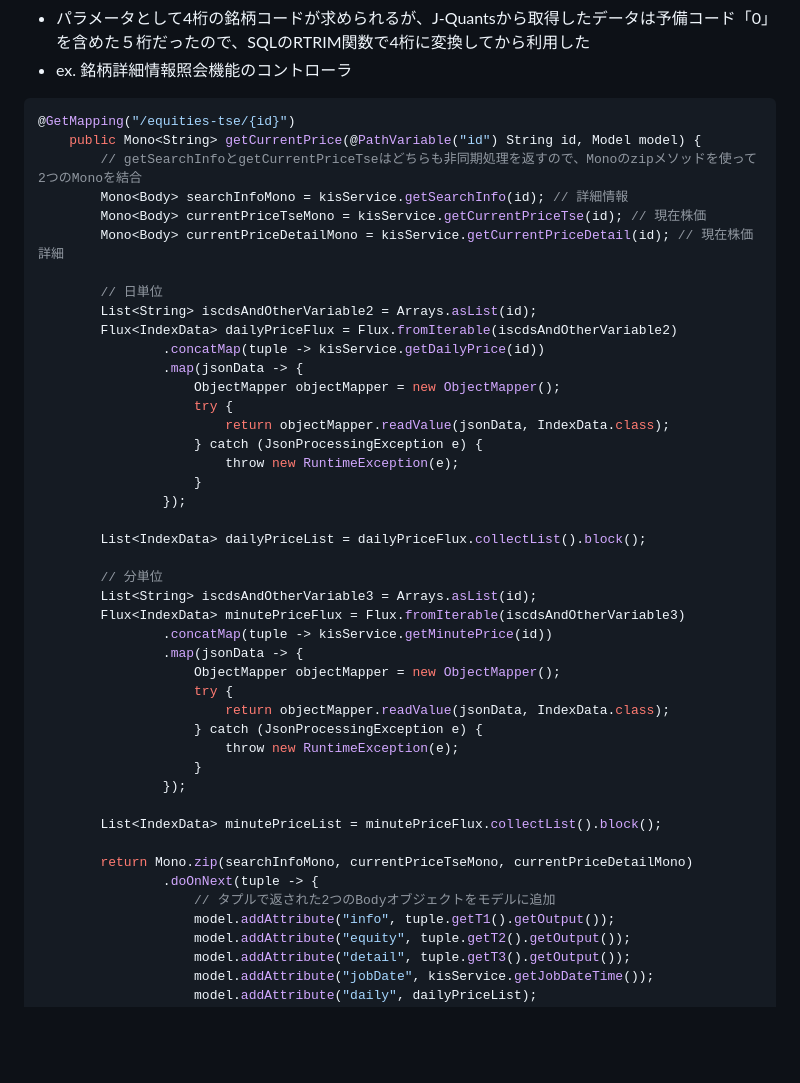
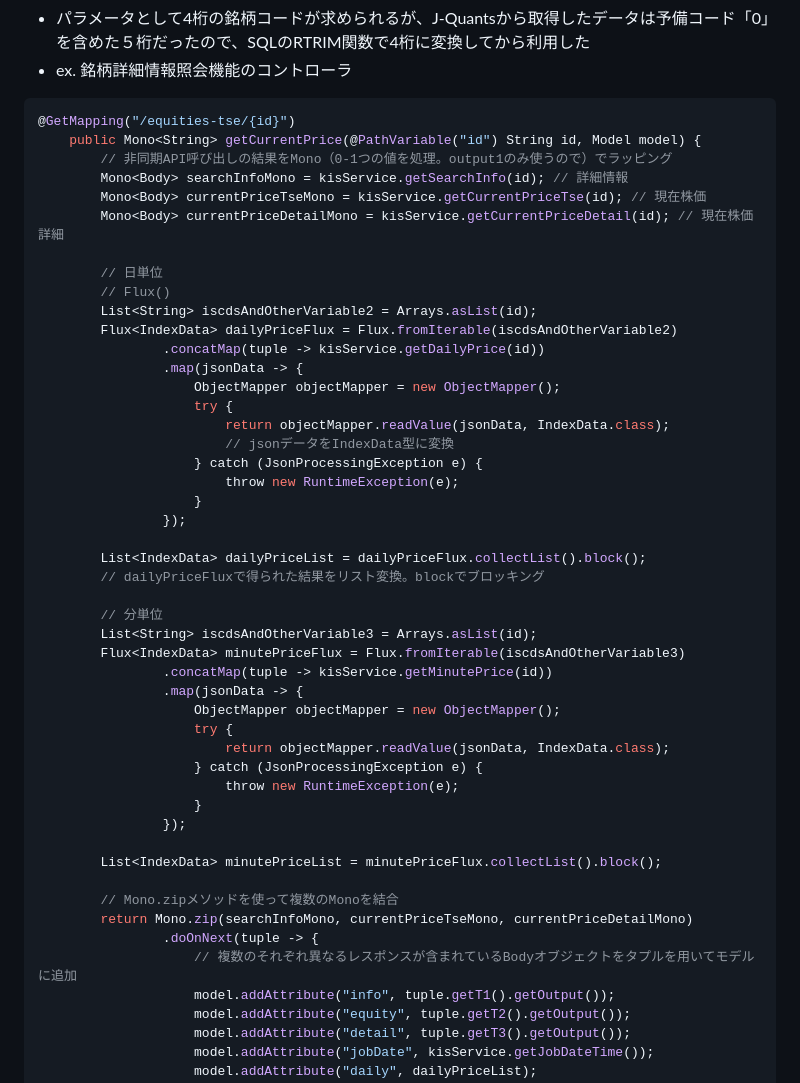
Before and after one commit to kang7343/SecuritiesBuild, a Markdown page: README.md, the part around one of its changes. Drawn GitHub-style; blank space fills up the shorter version.

````diff
--- a/README.md
+++ b/README.md
@@ -131,12 +131,13 @@ insertData.js
 ```java
 @GetMapping("/equities-tse/{id}")
     public Mono<String> getCurrentPrice(@PathVariable("id") String id, Model model) {
-        // getSearchInfoとgetCurrentPriceTseはどちらも非同期処理を返すので、Monoのzipメソッドを使って2つのMonoを結合
+        // 非同期API呼び出しの結果をMono（0-1つの値を処理。output1のみ使うので）でラッピング
         Mono<Body> searchInfoMono = kisService.getSearchInfo(id); // 詳細情報
         Mono<Body> currentPriceTseMono = kisService.getCurrentPriceTse(id); // 現在株価
         Mono<Body> currentPriceDetailMono = kisService.getCurrentPriceDetail(id); // 現在株価詳細
 
         // 日単位
+        // Flux()
         List<String> iscdsAndOtherVariable2 = Arrays.asList(id);
         Flux<IndexData> dailyPriceFlux = Flux.fromIterable(iscdsAndOtherVariable2)
                 .concatMap(tuple -> kisService.getDailyPrice(id))
@@ -144,12 +145,14 @@ insertData.js
                     ObjectMapper objectMapper = new ObjectMapper();
                     try {
                         return objectMapper.readValue(jsonData, IndexData.class);
+                        // jsonデータをIndexData型に変換
                     } catch (JsonProcessingException e) {
                         throw new RuntimeException(e);
                     }
                 });
 
         List<IndexData> dailyPriceList = dailyPriceFlux.collectList().block();
+        // dailyPriceFluxで得られた結果をリスト変換。blockでブロッキング
 
         // 分単位
         List<String> iscdsAndOtherVariable3 = Arrays.asList(id);
@@ -166,9 +169,10 @@ insertData.js
 
         List<IndexData> minutePriceList = minutePriceFlux.collectList().block();
 
+        // Mono.zipメソッドを使って複数のMonoを結合
         return Mono.zip(searchInfoMono, currentPriceTseMono, currentPriceDetailMono)
                 .doOnNext(tuple -> {
-                    // タプルで返された2つのBodyオブジェクトをモデルに追加
+                    // 複数のそれぞれ異なるレスポンスが含まれているBodyオブジェクトをタプルを用いてモデルに追加
                     model.addAttribute("info", tuple.getT1().getOutput());
                     model.addAttribute("equity", tuple.getT2().getOutput());
                     model.addAttribute("detail", tuple.getT3().getOutput());
````
Also changed, not shown: other parts of README.md (+1 -1 lines).
